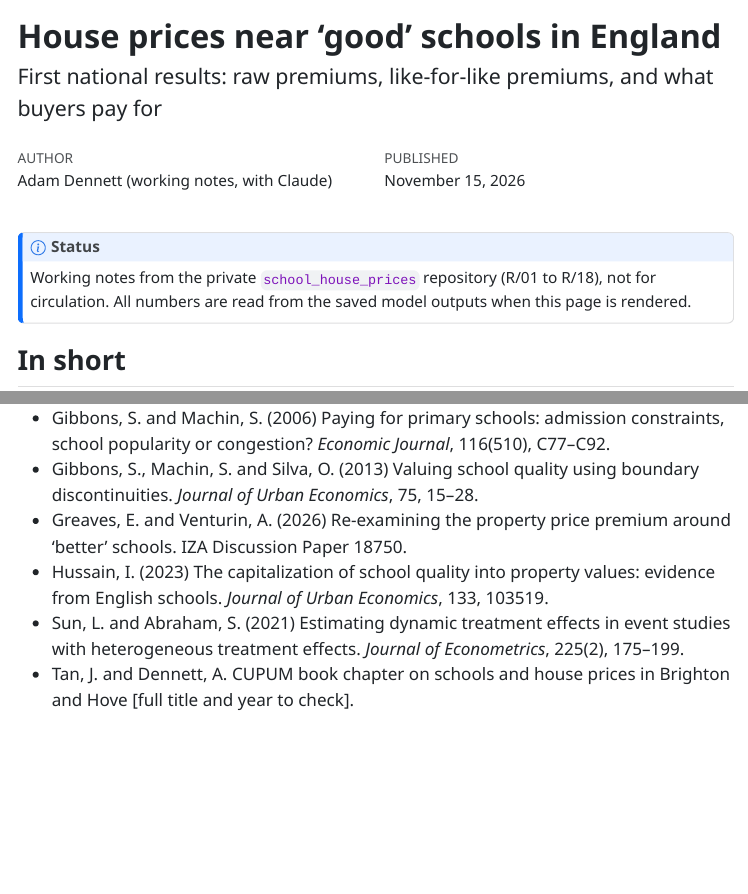
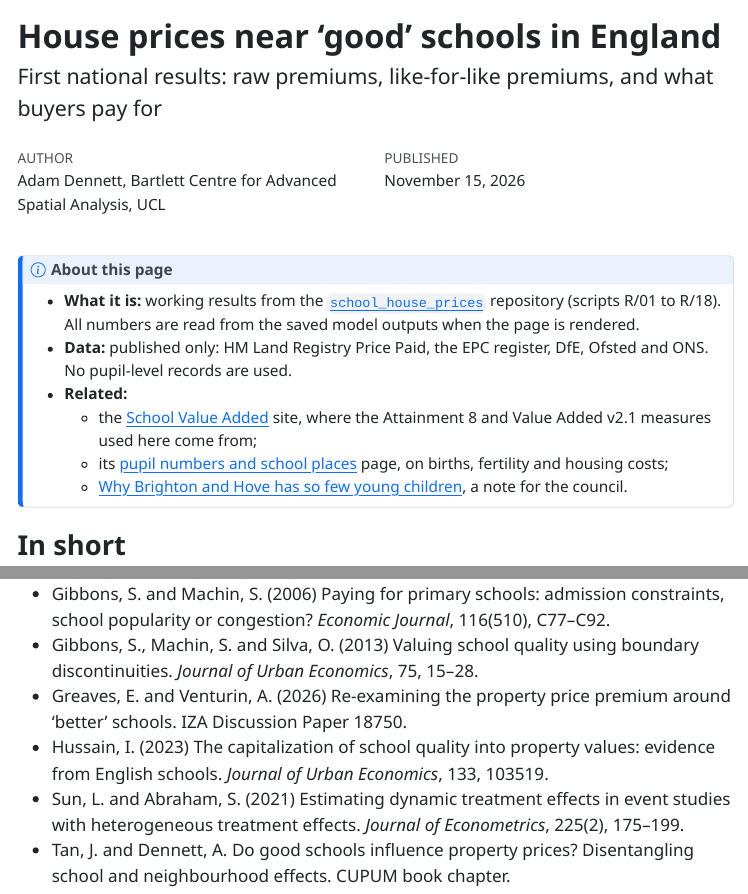
Before and after one commit to adamdennett/school_house_prices, a Quarto document (report/findings.qmd): the page in a window 1100 px wide, from its top, and a second part further down, joined at a grey line. The pictures show the output file report/findings.html that the author committed with the source, opened offline; menus at the side of the page are left out.

Commit message:
Public site: findings report as docs/index.html, links to School Value Added
Co-Authored-By: Claude Opus 5.5 <noreply@anthropic.com>

````diff
--- a/report/findings.qmd
+++ b/report/findings.qmd
@@ -1,7 +1,7 @@
 ---
 title: "House prices near 'good' schools in England"
 subtitle: "First national results: raw premiums, like-for-like premiums, and what buyers pay for"
-author: "Adam Dennett (working notes, with Claude)"
+author: "Adam Dennett, Bartlett Centre for Advanced Spatial Analysis, UCL"
 date: last-modified
 format:
   html:
@@ -40,8 +40,13 @@
 ```
 
 ::: {.callout-note}
-## Status
-Working notes from the private `school_house_prices` repository (R/01 to R/18), not for circulation. All numbers are read from the saved model outputs when this page is rendered.
+## About this page
+- **What it is:** working results from the [`school_house_prices`](https://github.com/adamdennett/school_house_prices) repository (scripts R/01 to R/18). All numbers are read from the saved model outputs when the page is rendered.
+- **Data:** published only: HM Land Registry Price Paid, the EPC register, DfE, Ofsted and ONS. No pupil-level records are used.
+- **Related:**
+  - the [School Value Added](https://adamdennett.github.io/school_value_added/) site, where the Attainment 8 and Value Added v2.1 measures used here come from;
+  - its [pupil numbers and school places](https://adamdennett.github.io/school_value_added/demographics.html) page, on births, fertility and housing costs;
+  - [Why Brighton and Hove has so few young children](https://adamdennett.github.io/school_value_added/bh_births_note.html), a note for the council.
 :::
 
 ## In short
@@ -995,4 +1000,4 @@
 - Greaves, E. and Venturin, A. (2026) Re-examining the property price premium around 'better' schools. IZA Discussion Paper 18750.
 - Hussain, I. (2023) The capitalization of school quality into property values: evidence from English schools. *Journal of Urban Economics*, 133, 103519.
 - Sun, L. and Abraham, S. (2021) Estimating dynamic treatment effects in event studies with heterogeneous treatment effects. *Journal of Econometrics*, 225(2), 175–199.
-- Tan, J. and Dennett, A. CUPUM book chapter on schools and house prices in Brighton and Hove [full title and year to check].
+- Tan, J. and Dennett, A. Do good schools influence property prices? Disentangling school and neighbourhood effects. CUPUM book chapter.
````
Also changed, not shown: README.md, report/findings.html, 2 other files.
